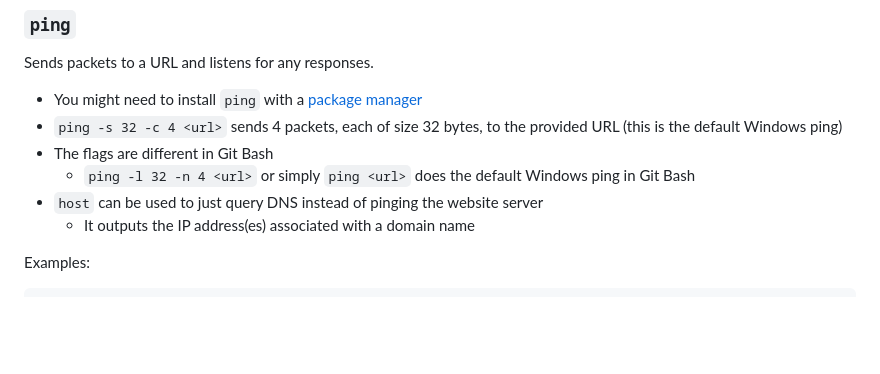
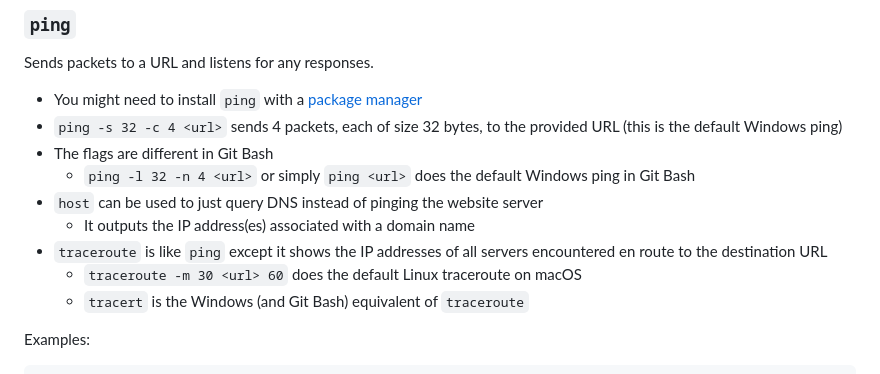
Before and after one commit to chrislattman/blogging-project, a Markdown page: docs/terminal-commands/README.md, the part around one of its changes. Rendered like a GitHub page; blank space fills up the shorter version.

```diff
--- a/docs/terminal-commands/README.md
+++ b/docs/terminal-commands/README.md
@@ -1275,6 +1275,9 @@ Sends packets to a URL and listens for any responses.
     - `ping -l 32 -n 4 <url>` or simply `ping <url>` does the default Windows ping in Git Bash
 - `host` can be used to just query DNS instead of pinging the website server
     - It outputs the IP address(es) associated with a domain name
+- `traceroute` is like `ping` except it shows the IP addresses of all servers encountered en route to the destination URL
+    - `traceroute -m 30 <url> 60` does the default Linux traceroute on macOS
+    - `tracert` is the Windows (and Git Bash) equivalent of `traceroute`
 
 Examples:
 
```
Also changed, not shown: other parts of docs/terminal-commands/README.md (+2 -2 lines).
